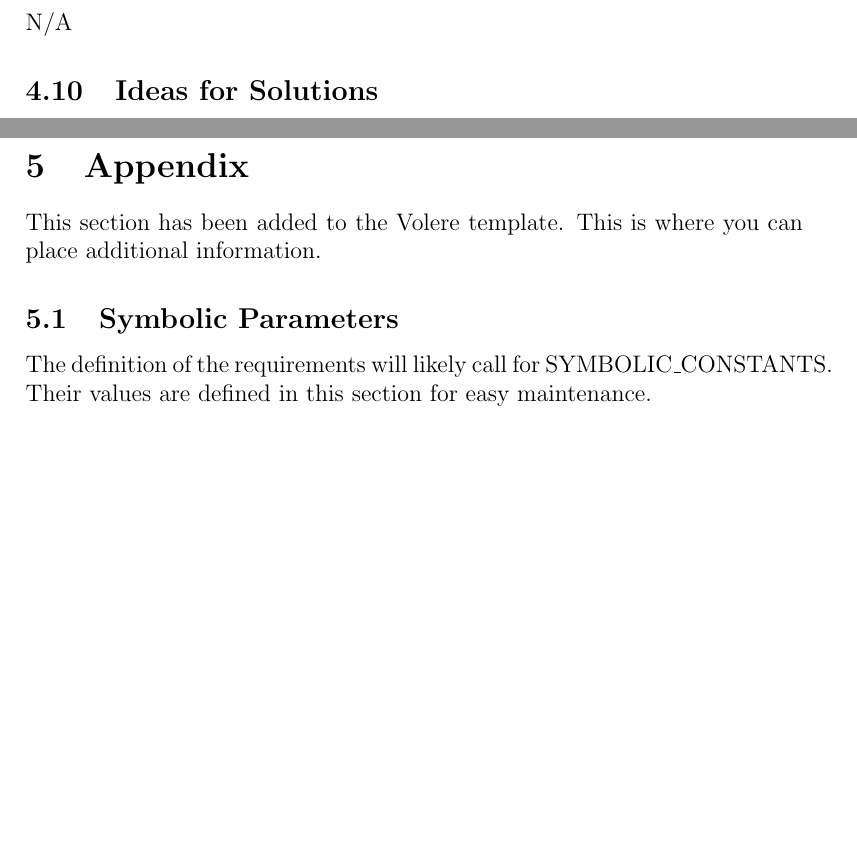
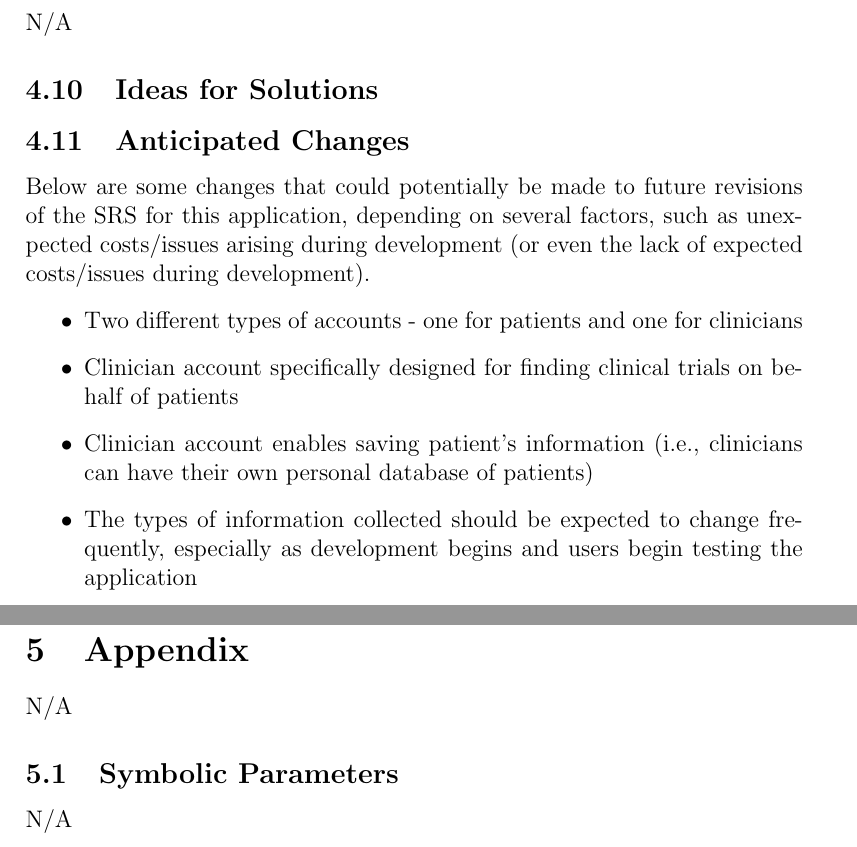
Before and after one commit to davimang/REACH, a LaTeX document (docs/SRS/SRS.tex): two parts of pages 12 and 13 of 13 before the commit and two parts of pages 12 and 14 of 14 after it, joined at a grey line, cut so that both start at the same text, the shorter picture padded with empty space. Compiled offline with pdfLaTeX.

Commit message:
Add some anticipated changes

```diff
--- a/docs/SRS/SRS.tex
+++ b/docs/SRS/SRS.tex
@@ -349,6 +349,20 @@ N/A
 
 \subsection{Ideas for Solutions}
 
+\subsection{Anticipated Changes}
+
+Below are some changes that could potentially be made to future
+revisions of the SRS for this application, depending on several factors,
+such as unexpected costs/issues arising during development (or even the lack
+of expected costs/issues during development).
+
+\begin{itemize}
+    \item Two different types of accounts - one for patients and one for clinicians
+    \item Clinician account specifically designed for finding clinical trials on behalf of patients
+    \item Clinician account enables saving patient's information (i.e., clinicians can have their own personal database of patients)
+    \item The types of information collected should be expected to change frequently, especially as development begins and users begin testing the application
+\end{itemize}
+
 \bibliographystyle{plainnat}
 
 \bibliography{SRS}
@@ -357,13 +371,11 @@ N/A
 
 \section{Appendix}
 
-This section has been added to the Volere template.  This is where you can place
-additional information.
+N/A
 
 \subsection{Symbolic Parameters}
 
-The definition of the requirements will likely call for SYMBOLIC\_CONSTANTS.
-Their values are defined in this section for easy maintenance.
+N/A
 
 
 \end{document}
```
Also changed, not shown: docs/SRS/SRS.pdf.
